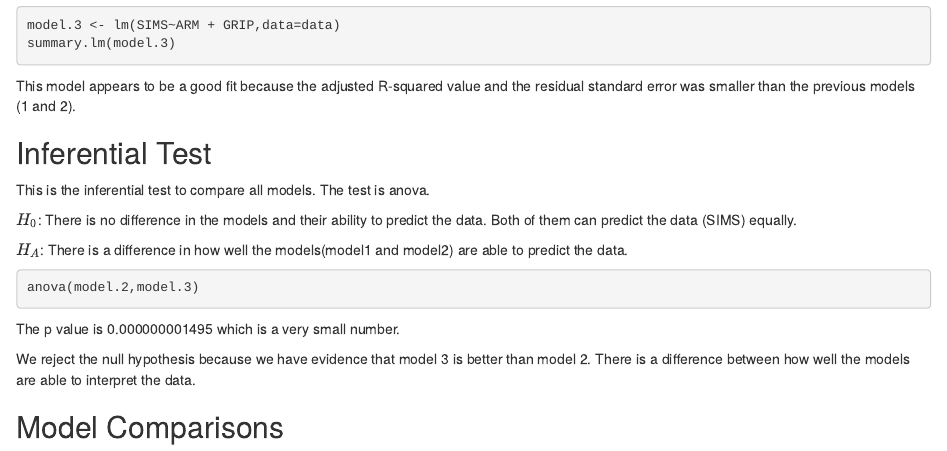
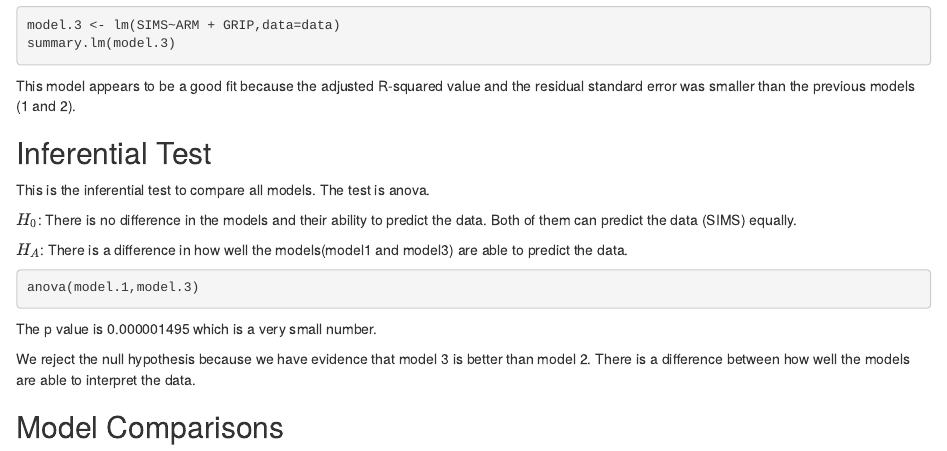
Before and after one commit to DGONZALEZRAMIREZ/LinearModel, an R Markdown document (LinearModel.Rmd): the page in a window 1100 px wide, from 2220 px down. Rendered offline with R 4.5, knitr and Pandoc, with nearby package versions; the code chunks are not run, so their results and figures are left out.

Commit message:
updated anova and p value

````diff
--- a/LinearModel.Rmd
+++ b/LinearModel.Rmd
@@ -164,14 +164,14 @@ This is the inferential test to compare all models. The test is anova.
 
 $H_0$: There is no difference in the models and their ability to predict the data. Both of them can predict the data (SIMS) equally.
 
-$H_A$: There is a difference in how well the models(model1 and model2) are able to predict the data.
+$H_A$: There is a difference in how well the models(model1 and model3) are able to predict the data.
 
 
 ```{r}
-anova(model.2,model.3)
+anova(model.1,model.3)
 ```
 
-The p value is 0.000000001495 which is a very small number.
+The p value is 0.000001495 which is a very small number.
 
 We reject the null hypothesis because we have evidence that model 3 is better than model 2. There is a difference between how well the models are able to interpret the data.
 
````
